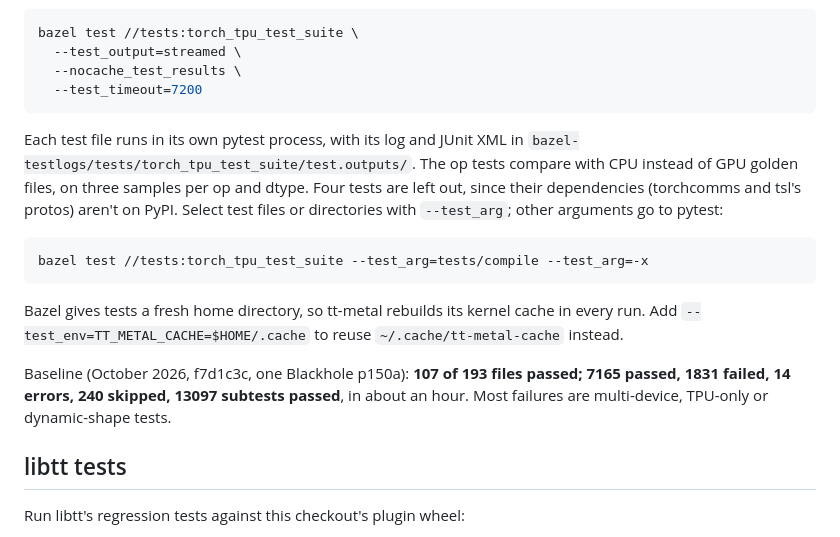
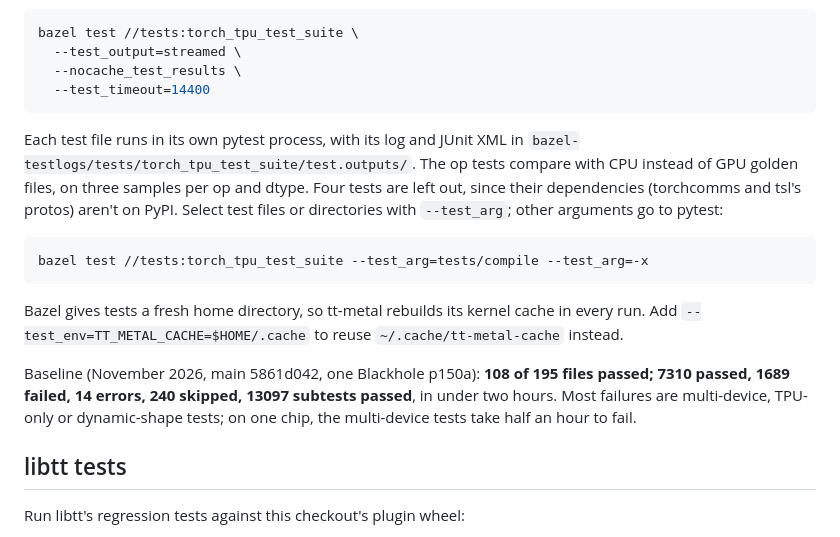
Before and after one commit to pcmoritz/libtt, a Markdown page: README.md, the part around the change. Drawn GitHub-style.

Commit message:
Update the torch_tpu suite baseline to main 5861d042
Full torch_tpu suite on main 5861d042 (opt build, TT_METAL_CACHE,
2026-11-02, 109 minutes of tests after a 14-minute build): 108 of 195 files
passed; 7310 passed, 1689 failed, 14 errors, 240 skipped, 13097 subtests
passed. No file crashed or timed out. The previous baseline, f7d1c3c, had
107 of 193 files passed, 7165 passed and 1831 failed.

Case by case against the last full run, on main 63741962 (7294 passed,
1707 failed): 23 cases now pass (13 in pallas_test.py, 3 in
ops_unit_test.py, 2 in accelerator_api_test.py) and 8 now fail:
- 5 in torch_tpu's hardware_test.py, whose TPU mocks #469's tpu_compat
  helpers override (fix: branch torch-tpu-hardware-fallback).
- uint8 linspace and scalar_tensor in ops_test.py, which abort once an
  earlier op has moved a uint8 scalar to the device row-major (fix: branch
  torch-tpu-uint8-host-tilize).
- ops_unit_test.py's test_topk_chlo, intermittent: it passes alone and in a
  full rerun of its file.
The new file is libtt's read_while_input_test.py (1 passed).

The run took about an hour longer than before. The multi-device tests take
half an hour: since #469 they start one process per chip, which fails on a
one-chip host, instead of failing at once. #469 also changed tt-metal's
patches, so the run rebuilt tt-metal's kernel cache: ops_test.py and
ops_unit_test.py took 747 s and 1036 s, and about 250 s and 430 s on a warm
cache. --test_timeout=7200 is too close to that, so the README suggests
14400.

Co-Authored-By: Claude Opus 5.5 <noreply@anthropic.com>

````diff
--- a/README.md
+++ b/README.md
@@ -108,7 +108,7 @@ from PyPI:
 bazel test //tests:torch_tpu_test_suite \
   --test_output=streamed \
   --nocache_test_results \
-  --test_timeout=7200
+  --test_timeout=14400
 ```
 
 Each test file runs in its own pytest process, with its log and JUnit XML in
@@ -126,10 +126,11 @@ Bazel gives tests a fresh home directory, so tt-metal rebuilds its kernel cache
 in every run. Add `--test_env=TT_METAL_CACHE=$HOME/.cache` to reuse
 `~/.cache/tt-metal-cache` instead.
 
-Baseline (October 2026, f7d1c3c, one Blackhole p150a): **107 of 193 files
-passed; 7165 passed, 1831 failed, 14 errors, 240 skipped, 13097 subtests
-passed**, in about an hour. Most failures are multi-device, TPU-only or
-dynamic-shape tests.
+Baseline (November 2026, main 5861d042, one Blackhole p150a): **108 of 195
+files passed; 7310 passed, 1689 failed, 14 errors, 240 skipped, 13097 subtests
+passed**, in under two hours. Most failures are multi-device, TPU-only or
+dynamic-shape tests; on one chip, the multi-device tests take half an hour to
+fail.
 
 ## libtt tests
 
````
